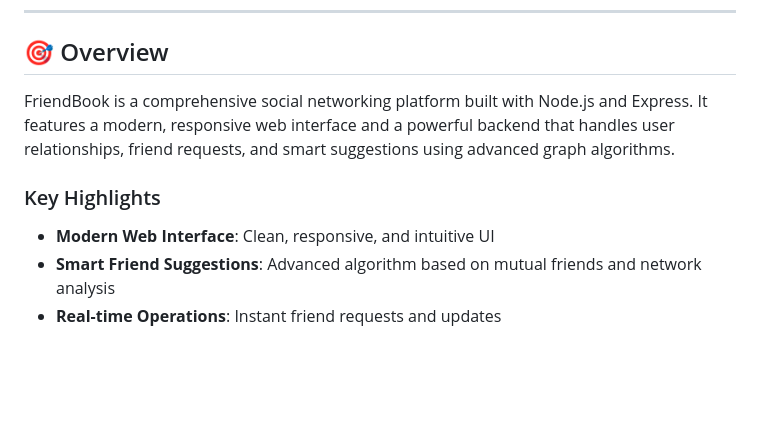
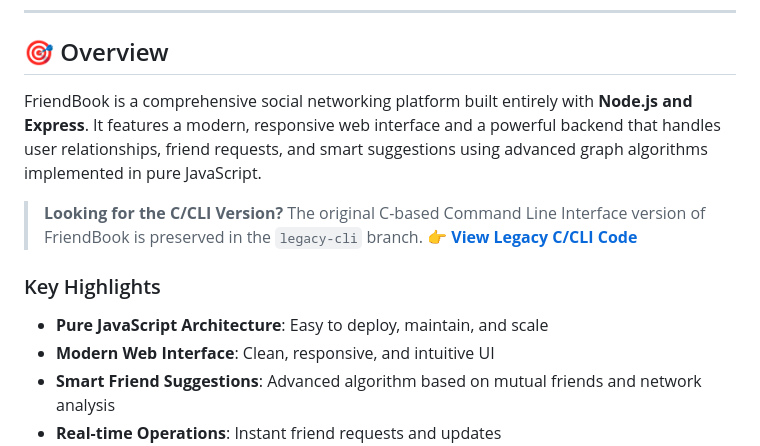
Before and after one commit to the-wilful-youth/FriendBook, a Markdown page: README.md, the part around the change. Rendered like a GitHub page; blank space fills up the shorter version.

Commit message:
docs: Update README with legacy branch info and pure JS architecture

```diff
--- a/README.md
+++ b/README.md
@@ -29,10 +29,15 @@ _Real-time Connections | Smart Friend Suggestions | Cloud-Ready_
 
 ## 🎯 Overview
 
-FriendBook is a comprehensive social networking platform built with Node.js and Express. It features a modern, responsive web interface and a powerful backend that handles user relationships, friend requests, and smart suggestions using advanced graph algorithms.
+FriendBook is a comprehensive social networking platform built entirely with **Node.js and Express**. It features a modern, responsive web interface and a powerful backend that handles user relationships, friend requests, and smart suggestions using advanced graph algorithms implemented in pure JavaScript.
+
+> **Looking for the C/CLI Version?**
+> The original C-based Command Line Interface version of FriendBook is preserved in the `legacy-cli` branch.
+> [**👉 View Legacy C/CLI Code**](https://github.com/the-wilful-youth/FriendBook/tree/legacy-cli)
 
 ### Key Highlights
 
+- **Pure JavaScript Architecture**: Easy to deploy, maintain, and scale
 - **Modern Web Interface**: Clean, responsive, and intuitive UI
 - **Smart Friend Suggestions**: Advanced algorithm based on mutual friends and network analysis
 - **Real-time Operations**: Instant friend requests and updates
```
